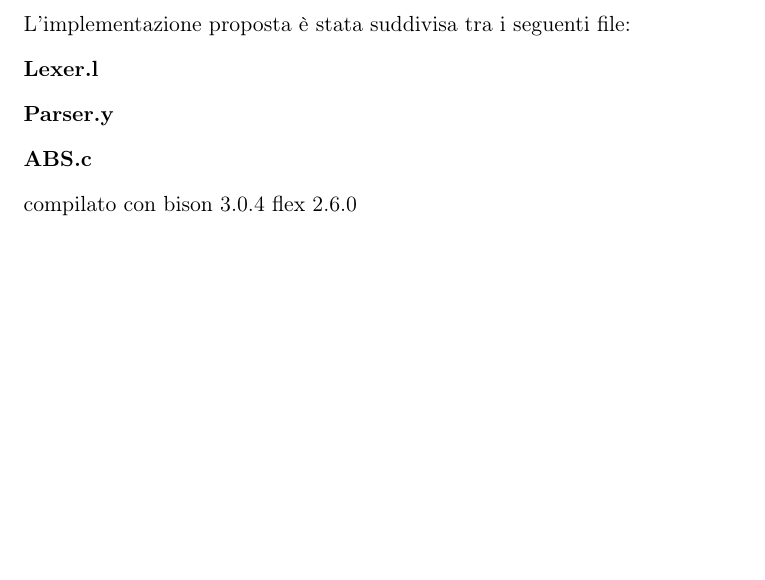
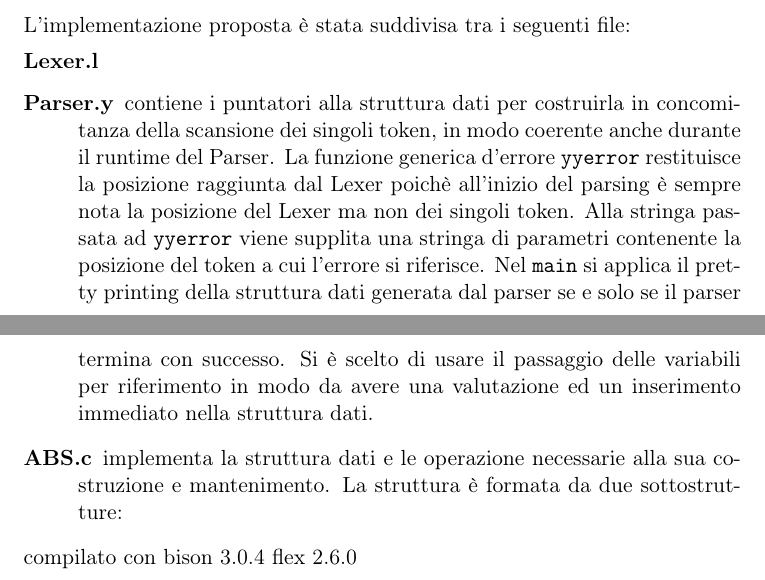
Before and after one commit to Eresy/LC1Project, a LaTeX document (ProgettoLC1 parte2 Gruppo 14/ProgettoLC1 parte2 Gruppo 14 Relazione.tex): part of page 7 of 7 before the commit and two parts of pages 7 and 8 of 8 after it, the two joined at a grey line, cut so that both start at the same text, the shorter picture padded with empty space. Compiled offline with pdfLaTeX.

Commit message:
modified:   ../ProgettoLC1 parte2 Gruppo 14 Relazione.pdf 	modified:   ../ProgettoLC1 parte2 Gruppo 14 Relazione.tex

```diff
--- a/ProgettoLC1 parte2 Gruppo 14/ProgettoLC1 parte2 Gruppo 14 Relazione.tex
+++ b/ProgettoLC1 parte2 Gruppo 14/ProgettoLC1 parte2 Gruppo 14 Relazione.tex
@@ -257,10 +257,10 @@ main:
 L'implementazione proposta è stata suddivisa tra i seguenti file:
 \begin{description}
 	\item[Lexer.l]
-	\item[Parser.y]
-	\item[ABS.c]
+	\item[Parser.y] contiene i puntatori alla struttura dati per costruirla in concomitanza della scansione dei singoli token, in modo coerente anche durante il runtime del Parser. La funzione generica d'errore \texttt{yyerror} restituisce la posizione raggiunta dal Lexer poichè all'inizio del parsing è sempre nota la posizione del Lexer ma non dei singoli token. Alla stringa passata ad \texttt{yyerror} viene supplita una stringa di parametri contenente la posizione del token a cui l'errore si riferisce. Nel \texttt{main} si applica il pretty printing della struttura dati generata dal parser se e solo se il parser termina con successo. Si è scelto di usare il passaggio delle variabili per riferimento in modo da avere una valutazione ed un inserimento immediato nella struttura dati.
+	\item[ABS.c] implementa la struttura dati e le operazione necessarie alla sua costruzione e mantenimento. La struttura è formata da due sottostrutture:
 \end{description}
-		compilato con bison 3.0.4
+compilato con bison 3.0.4
 flex 2.6.0
 
 \end{document}
```
Also changed, not shown: ProgettoLC1 parte2 Gruppo 14/ProgettoLC1 parte2 Gruppo 14 Relazione.pdf.
